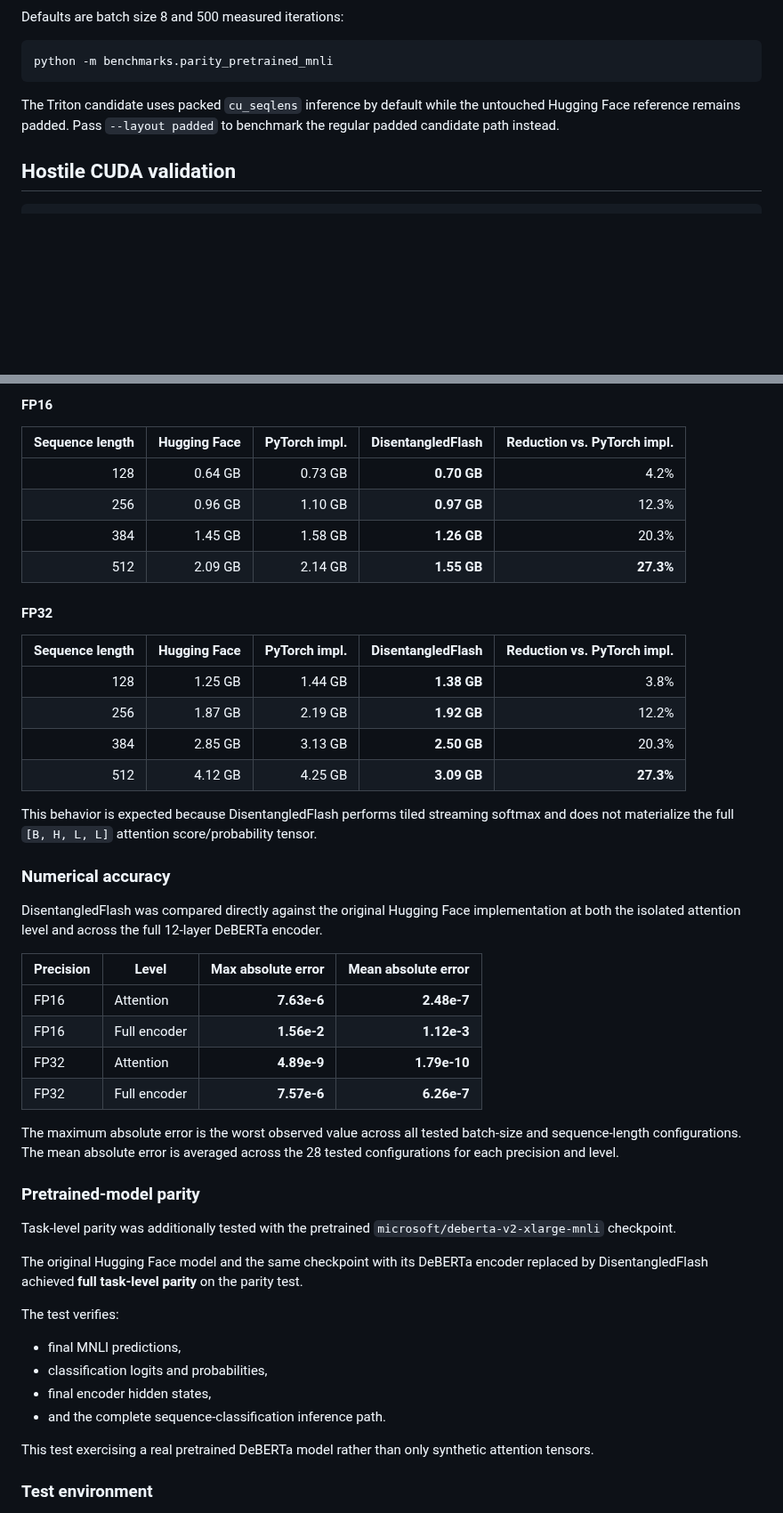
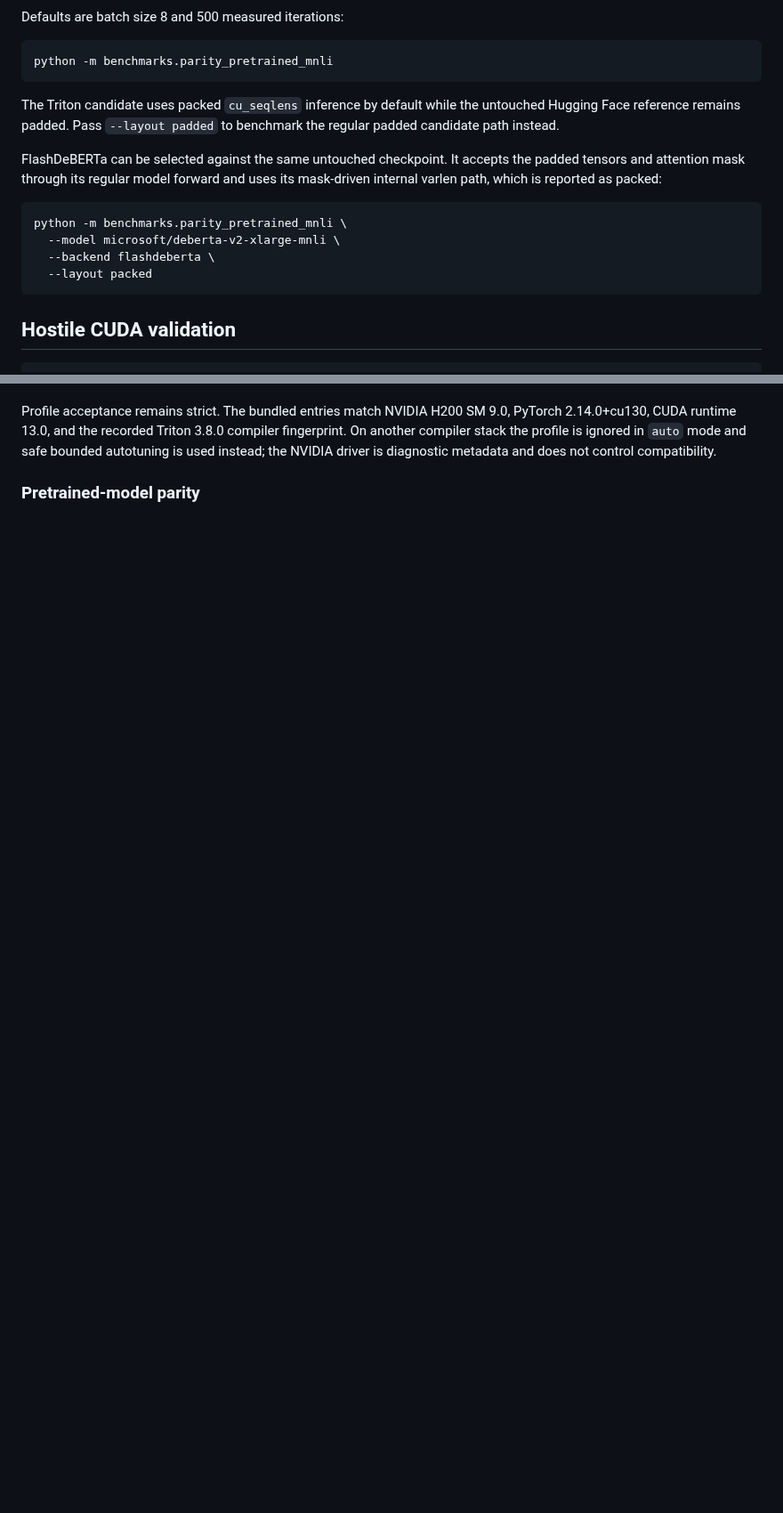
Before and after one commit to delyan-boychev/disentangled-flash, a Markdown page: README.md, 2 parts joined by grey strips. Shown at 89% size. Drawn GitHub-style; blank space fills up the shorter version.

````diff
--- a/README.md
+++ b/README.md
@@ -318,6 +323,17 @@ The Triton candidate uses packed `cu_seqlens` inference by default while the
 untouched Hugging Face reference remains padded. Pass `--layout padded` to
 benchmark the regular padded candidate path instead.
 
+FlashDeBERTa can be selected against the same untouched checkpoint. It accepts
+the padded tensors and attention mask through its regular model forward and
+uses its mask-driven internal varlen path, which is reported as packed:
+
+```bash
+python -m benchmarks.parity_pretrained_mnli \
+  --model microsoft/deberta-v2-xlarge-mnli \
+  --backend flashdeberta \
+  --layout packed
+```
+
 ## Hostile CUDA validation
 
 ```bash
@@ -445,51 +473,9 @@ At batch size 32, the memory advantage grows with sequence length:
 
-#### FP16
-
-| Sequence length | Hugging Face | PyTorch impl. | DisentangledFlash | Reduction vs. PyTorch impl. |
-|---:|---:|---:|---:|---:|
-| 128 | 0.64 GB | 0.73 GB | **0.70 GB** | 4.2% |
-| 256 | 0.96 GB | 1.10 GB | **0.97 GB** | 12.3% |
-| 384 | 1.45 GB | 1.58 GB | **1.26 GB** | 20.3% |
-| 512 | 2.09 GB | 2.14 GB | **1.55 GB** | **27.3%** |
-
-#### FP32
-
-| Sequence length | Hugging Face | PyTorch impl. | DisentangledFlash | Reduction vs. PyTorch impl. |
-|---:|---:|---:|---:|---:|
-| 128 | 1.25 GB | 1.44 GB | **1.38 GB** | 3.8% |
-| 256 | 1.87 GB | 2.19 GB | **1.92 GB** | 12.2% |
-| 384 | 2.85 GB | 3.13 GB | **2.50 GB** | 20.3% |
-| 512 | 4.12 GB | 4.25 GB | **3.09 GB** | **27.3%** |
-
-This behavior is expected because DisentangledFlash performs tiled streaming softmax and does not materialize the full `[B, H, L, L]` attention score/probability tensor.
-
-### Numerical accuracy
-
-DisentangledFlash was compared directly against the original Hugging Face implementation at both the isolated attention level and across the full 12-layer DeBERTa encoder.
-
-| Precision | Level | Max absolute error | Mean absolute error |
-|---|---|---:|---:|
-| FP16 | Attention | **7.63e-6** | **2.48e-7** |
-| FP16 | Full encoder | **1.56e-2** | **1.12e-3** |
-| FP32 | Attention | **4.89e-9** | **1.79e-10** |
-| FP32 | Full encoder | **7.57e-6** | **6.26e-7** |
-
-The maximum absolute error is the worst observed value across all tested batch-size and sequence-length configurations. The mean absolute error is averaged across the 28 tested configurations for each precision and level.
+Profile acceptance remains strict. The bundled entries match NVIDIA H200 SM
+9.0, PyTorch 2.14.0+cu130, CUDA runtime 13.0, and the recorded Triton 3.8.0
+compiler fingerprint. On another compiler stack the profile is ignored in
+`auto` mode and safe bounded autotuning is used instead; the NVIDIA driver is
+diagnostic metadata and does not control compatibility.
 
 ### Pretrained-model parity
 
-Task-level parity was additionally tested with the pretrained `microsoft/deberta-v2-xlarge-mnli` checkpoint.
-
-The original Hugging Face model and the same checkpoint with its DeBERTa encoder replaced by DisentangledFlash achieved **full task-level parity** on the parity test.
-
-The test verifies:
-
-- final MNLI predictions,
-- classification logits and probabilities,
-- final encoder hidden states,
-- and the complete sequence-classification inference path.
-
-This test exercising a real pretrained DeBERTa model rather than only synthetic attention tensors.
-
-### Test environment
-
````
Also changed, not shown: other parts of README.md (+100 -94 lines), benchmarks/results/h200_deberta_v3_base/latency_batch_1.png (added), benchmarks/results/h200_deberta_v3_base/latency_batch_16.png (added), benchmarks/results/h200_deberta_v3_base/memory_batch_1.png (added), benchmarks/results/h200_deberta_v3_base/memory_batch_16.png (added), 5 other files.
